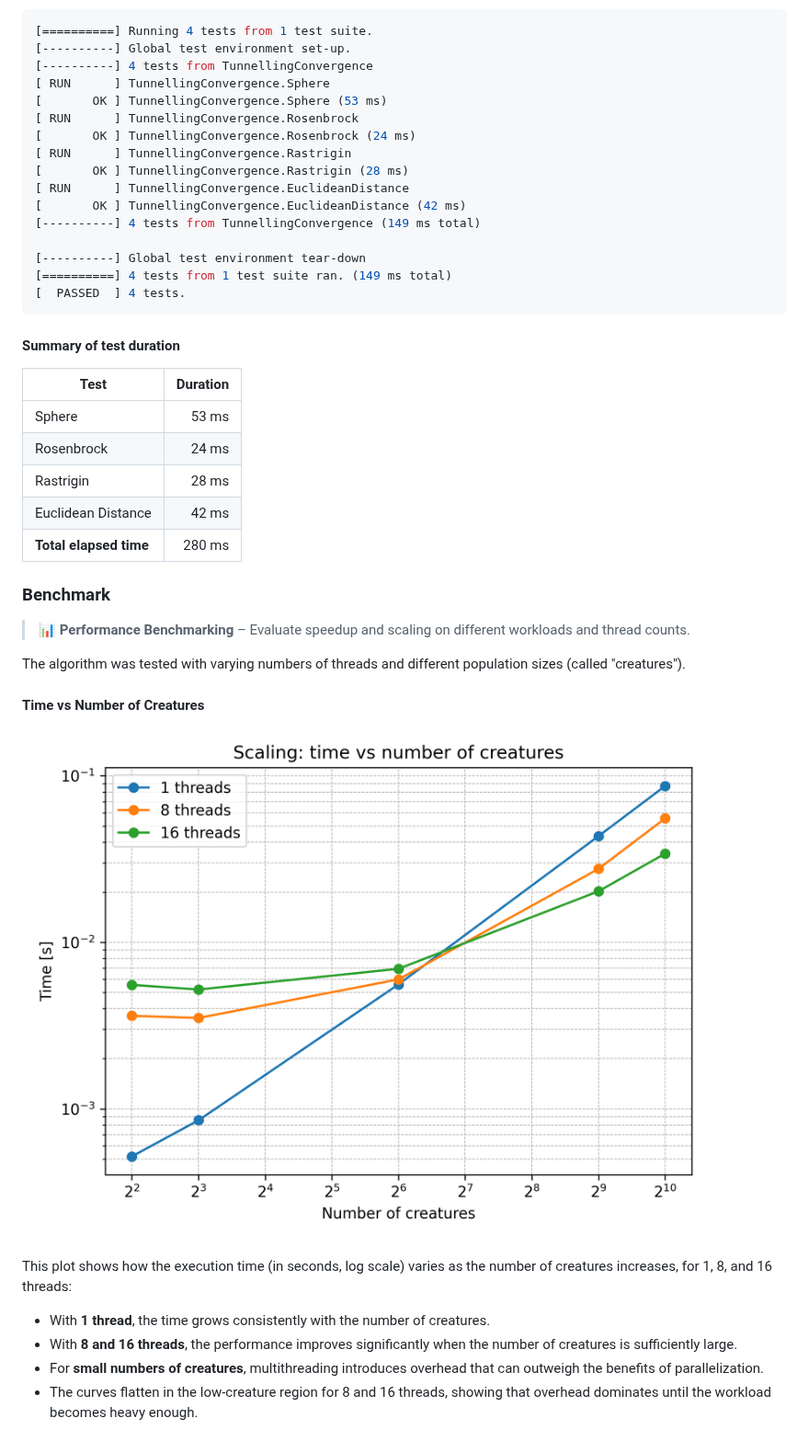
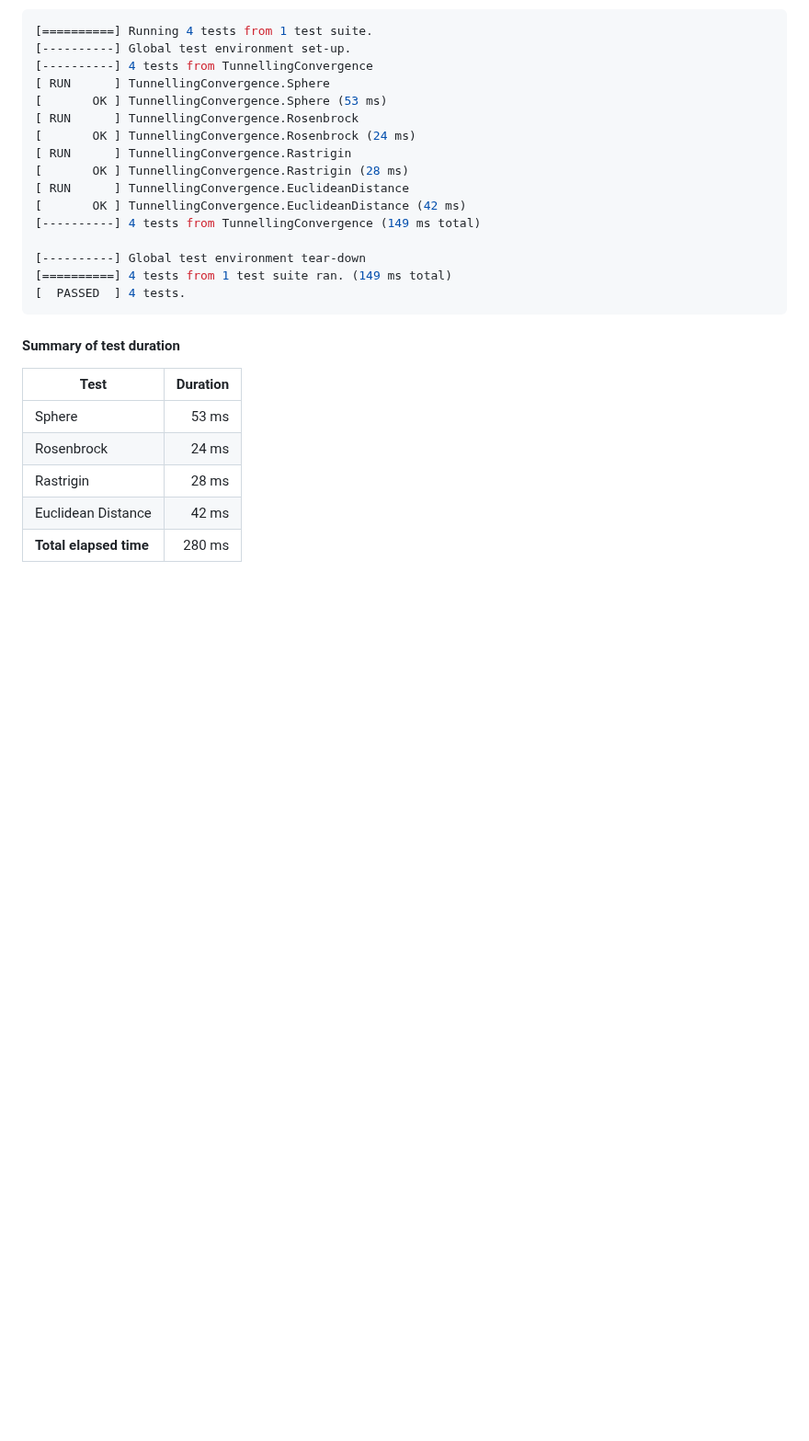
Before and after one commit to AMSC-24-25/02-swarm-02-swarm, a Markdown page: StochasticTunnelling.md, the part around one of its changes. Shown at 92% size. Drawn GitHub-style; blank space fills up the shorter version.

```diff
--- a/StochasticTunnelling.md
+++ b/StochasticTunnelling.md
@@ -122,19 +122,3 @@ All four tests passed:
 | **Total elapsed time** |   280 ms |
 
 
-### Benchmark
-> 📊 **Performance Benchmarking** – Evaluate speedup and scaling on different workloads and thread counts.
-
-The algorithm was tested with varying numbers of threads and different population sizes (called "creatures").
-
-####  Time vs Number of Creatures
-
-![](benchResult/figures/time_vs_creatures.png)
-
-This plot shows how the execution time (in seconds, log scale) varies as the number of creatures increases, for 1, 8, and 16 threads:
-
-- With **1 thread**, the time grows consistently with the number of creatures.
-- With **8 and 16 threads**, the performance improves significantly when the number of creatures is sufficiently large.
-- For **small numbers of creatures**, multithreading introduces overhead that can outweigh the benefits of parallelization.
-- The curves flatten in the low-creature region for 8 and 16 threads, showing that overhead dominates until the workload becomes heavy enough.
-
```
Also changed, not shown: other parts of StochasticTunnelling.md (+0 -16 lines).
